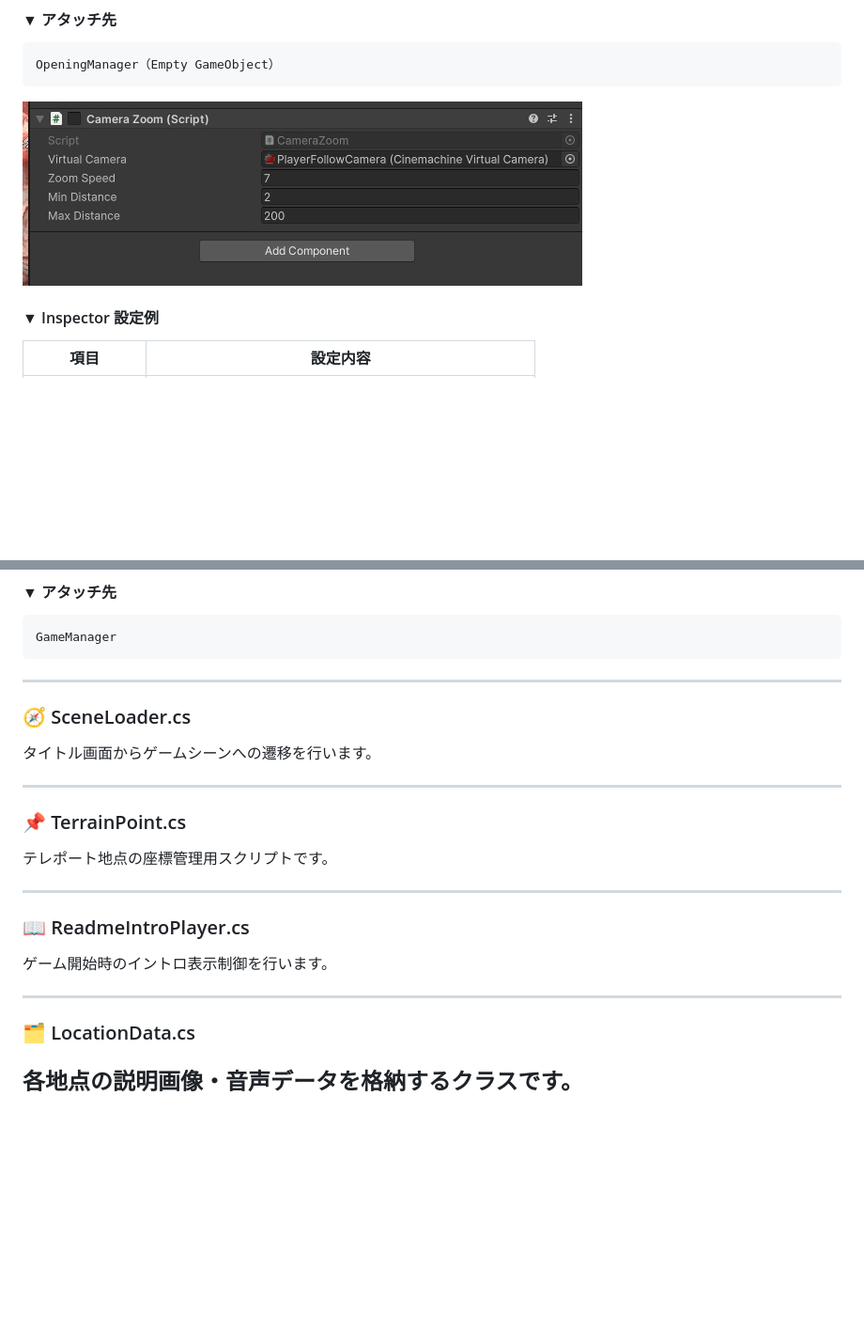
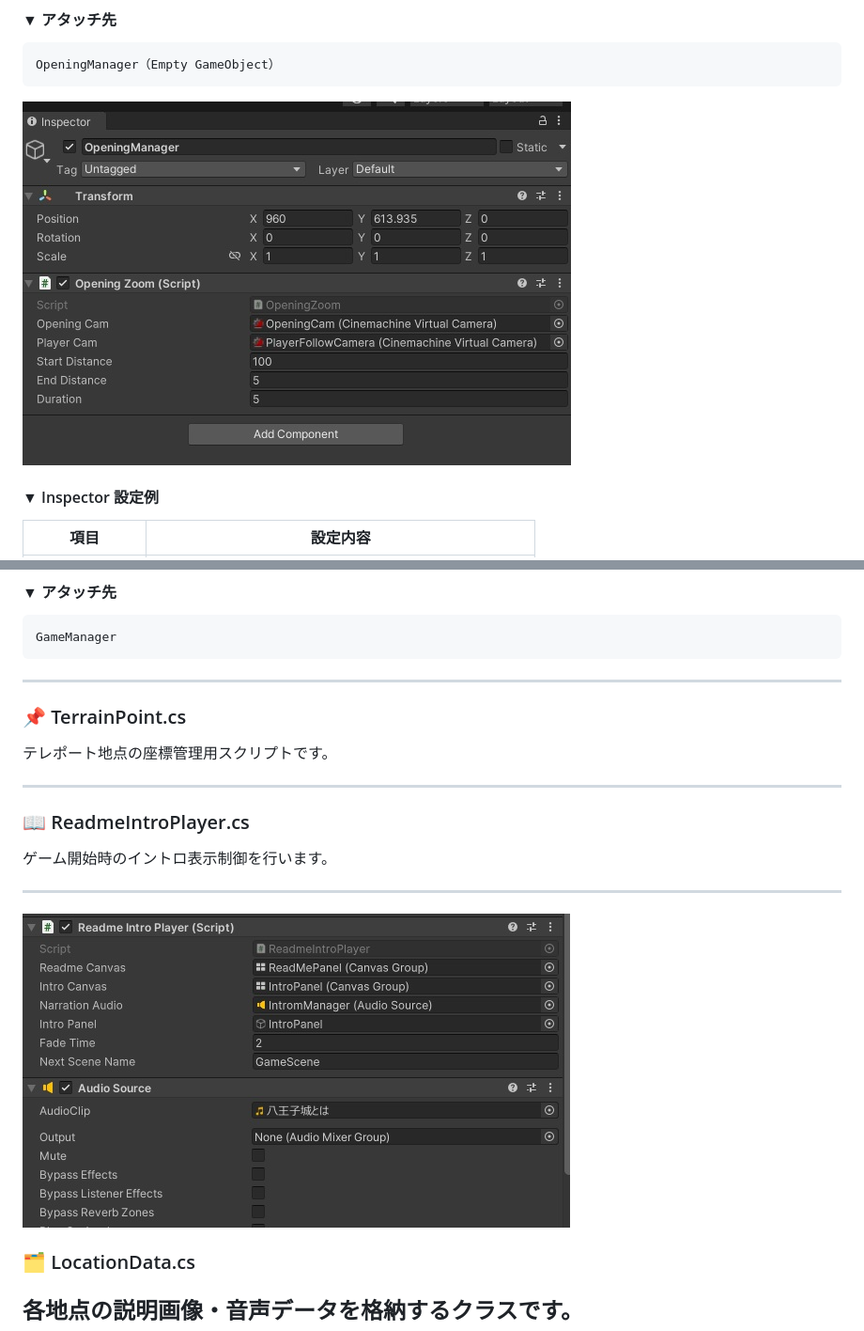
Before and after one commit to matsumura-shoichi/Hachioji-jo, a Markdown page: README.md, 2 parts joined by grey strips. Shown at 94% size. GitHub-like rendering; blank space fills up the shorter version.

````diff
--- a/README.md
+++ b/README.md
@@ -63,7 +63,7 @@ Unity Editor 上での Inspector 設定と併せて解説します。
 ```
 OpeningManager（Empty GameObject）
 ```
-![OpeningZoom Inspector](Doc/Images/CameraZoom(CameraManager).jpg)
+![OpeningZoom Inspector](Doc/Images/OpeningZoom.jpg)
 
 #### ▼ Inspector 設定例
 
@@ -177,11 +181,6 @@ GameManager
 
 ---
 
-### 🧭 SceneLoader.cs
-
-タイトル画面からゲームシーンへの遷移を行います。
-
----
 
 ### 📌 TerrainPoint.cs
 
@@ -194,6 +193,7 @@ GameManager
 ゲーム開始時のイントロ表示制御を行います。
 
 ---
+![ReadmeController Inspector](Doc/Images/ReadmeIntroManager.jpg)
 
 ### 🗂️ LocationData.cs
 
````
Also changed, not shown: other parts of README.md (+4 -0 lines).
